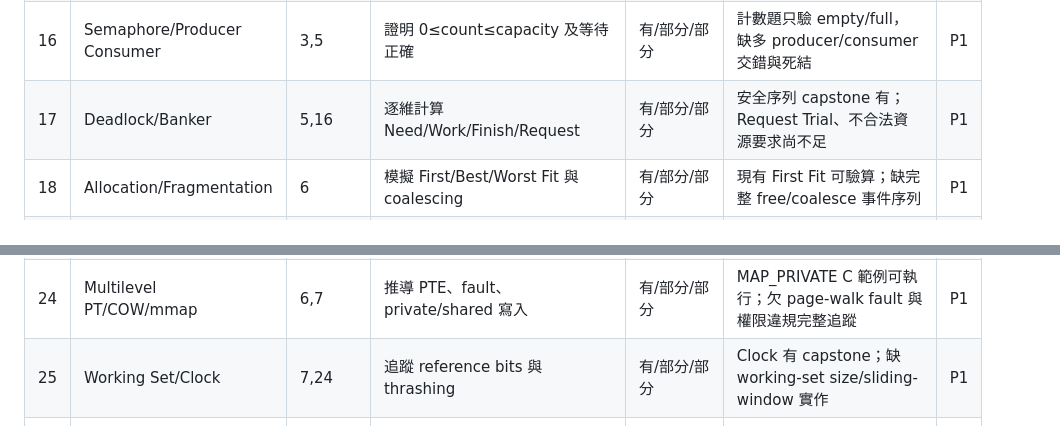
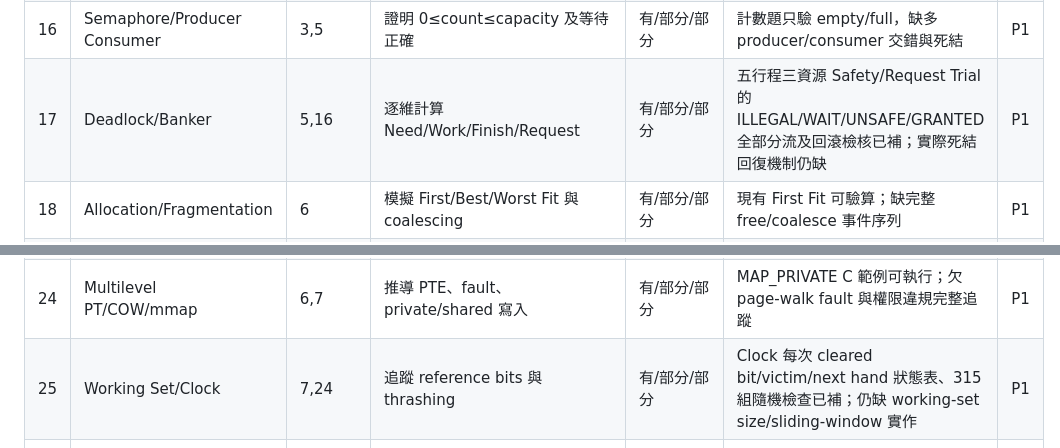
Before and after one commit to duicn187532/os-lab, a Markdown page: os/ACADEMIC-AUDIT.md, 2 parts joined by grey strips. Drawn GitHub-style.

```diff
--- a/os/ACADEMIC-AUDIT.md
+++ b/os/ACADEMIC-AUDIT.md
@@ -36,7 +36,7 @@
 | 14 | Linux/C 工具 | 2,22 | 觀察程序樹、退出與系統呼叫 | 有/部分/部分 | 2^n 與本機 C 範例；缺具錯誤注入的完整 fork/exec/wait | P1 |
 | 15 | Integration Review | 0–14 | 跨子系統定位症狀 | 有/部分/部分 | 分類題不能證明跨層能力；需 L4 證據與教師審核 | P1 |
 | 16 | Semaphore/Producer Consumer | 3,5 | 證明 0≤count≤capacity 及等待正確 | 有/部分/部分 | 計數題只驗 empty/full，缺多 producer/consumer 交錯與死結 | P1 |
-| 17 | Deadlock/Banker | 5,16 | 逐維計算 Need/Work/Finish/Request | 有/部分/部分 | 安全序列 capstone 有；Request Trial、不合法資源要求尚不足 | P1 |
+| 17 | Deadlock/Banker | 5,16 | 逐維計算 Need/Work/Finish/Request | 有/部分/部分 | 五行程三資源 Safety/Request Trial 的 ILLEGAL/WAIT/UNSAFE/GRANTED 全部分流及回滾檢核已補；實際死結回復機制仍缺 | P1 |
 | 18 | Allocation/Fragmentation | 6 | 模擬 First/Best/Worst Fit 與 coalescing | 有/部分/部分 | 現有 First Fit 可驗算；缺完整 free/coalesce 事件序列 | P1 |
 | 19 | Disk Scheduling/Storage | 8,9 | 計算 seek 及排程策略 | 有/部分/部分 | FCFS/SSTF 存在；SSD/NVMe 與實際 latency 不可類推 | P2 |
 | 20 | MLFQ/Multicore | 4 | 維護多級隊列、boost、aging | 有/部分/部分 | 單個 priority transition 不等於完整排程器，待加入多工作狀態 | P1 |
@@ -44,7 +44,7 @@
 | 22 | IPC/Pipe/Signal | 2,9 | 證明 fd 引用、EOF 與 partial I/O | 有/部分/部分 | EOF 概念題 + pipe C；需要 nonblocking/partial/error 注入 | P1 |
 | 23 | CAS/Condvar/Ordering | 3,5,16 | 驗證 predicate 循環與 happens-before | 有/部分/部分 | while 與 spurious wake 教材已有；缺原生 memory order 對照實驗 | P1 |
 | 24 | Multilevel PT/COW/mmap | 6,7 | 推導 PTE、fault、private/shared 寫入 | 有/部分/部分 | MAP_PRIVATE C 範例可執行；欠 page-walk fault 與權限違規完整追蹤 | P1 |
-| 25 | Working Set/Clock | 7,24 | 追蹤 reference bits 與 thrashing | 有/部分/部分 | Clock 有 capstone；缺 working-set size/sliding-window 實作 | P1 |
+| 25 | Working Set/Clock | 7,24 | 追蹤 reference bits 與 thrashing | 有/部分/部分 | Clock 每次 cleared bit/victim/next hand 狀態表、315 組隨機檢查已補；仍缺 working-set size/sliding-window 實作 | P1 |
 | 26 | VFS/Journaling/Crash | 8,22 | 定義 durable commit 與可恢復性 | 有/部分/部分 | 簡化 WAL 模型；fsync+rename C 範例未涵蓋受控崩潰注入 | P1 |
 | 27 | epoll/NVMe | 9,22 | 解釋 LT/ET、EAGAIN、backpressure | 有/部分/部分 | edge 通知抽象題；缺真實 epoll LT/ET C 實驗 | P1 |
 | 28 | Linux Observability | 4,12,13 | 結合 /proc、perf、cgroup/PSI 推理 | 有/部分/部分 | 工具分類題太淺；L4 開始提供可重現取證 | P1 |
```
Also changed, not shown: other parts of os/ACADEMIC-AUDIT.md (+6 -6 lines).
